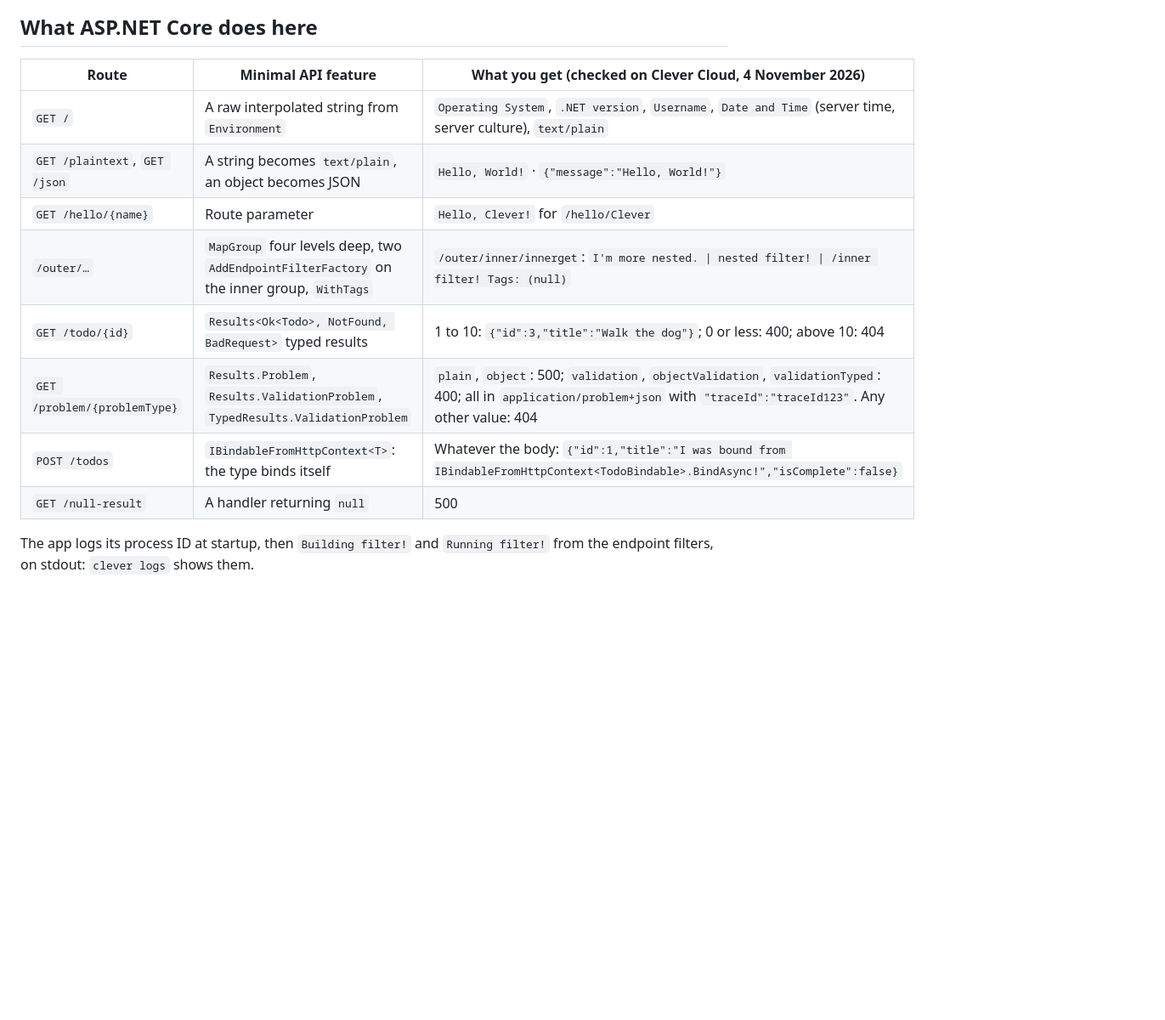
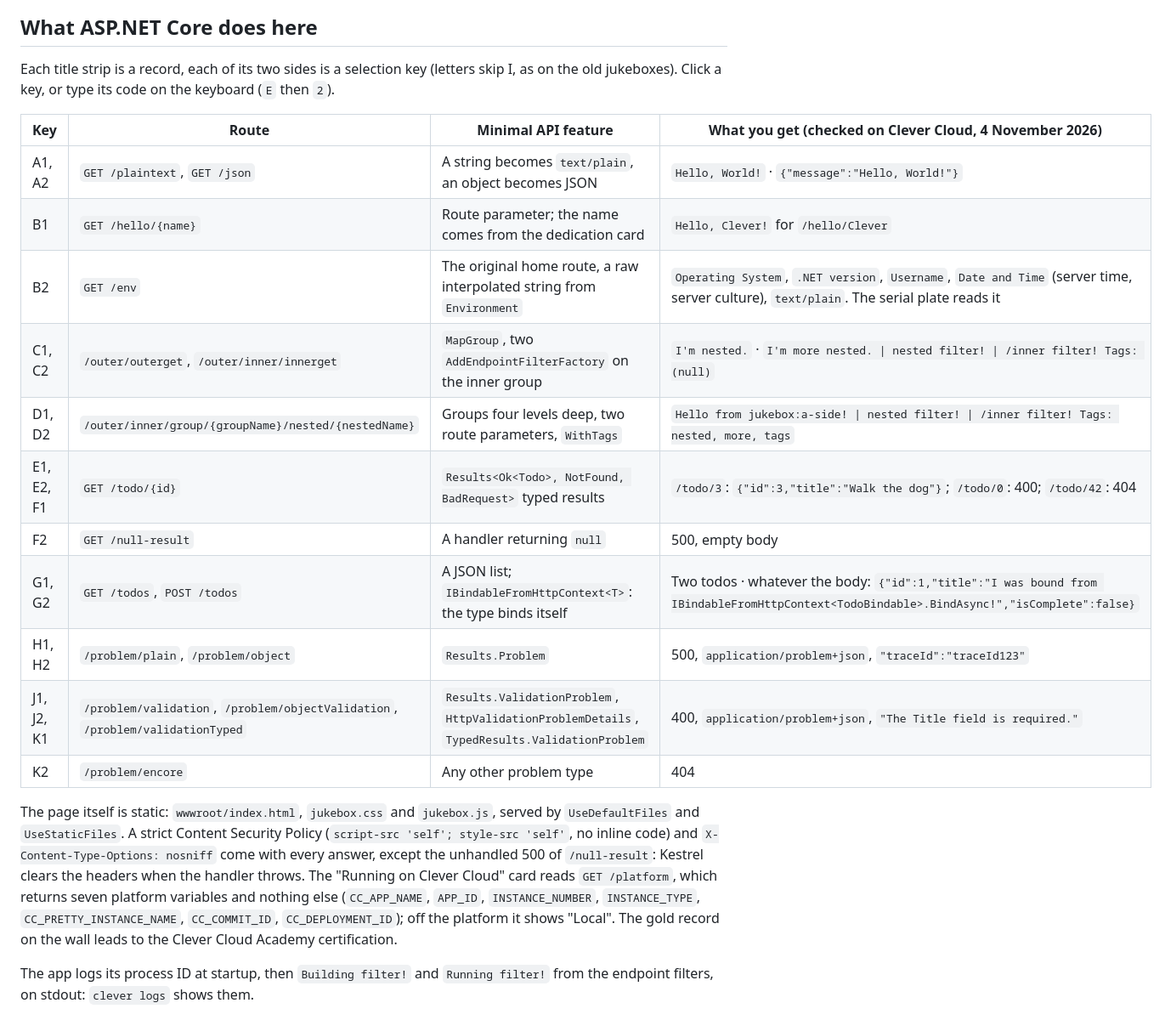
Before and after one commit to Vitiosum/clevercloud-dotnet-minimal, a Markdown page: README.md, the part around one of its changes. Shown at 85% size. Drawn GitHub-style; blank space fills up the shorter version.

```diff
--- a/README.md
+++ b/README.md
@@ -8,16 +10,23 @@
 
 ## What ASP.NET Core does here
 
-| Route | Minimal API feature | What you get (checked on Clever Cloud, 4 November 2026) |
-|---|---|---|
-| `GET /` | A raw interpolated string from `Environment` | `Operating System`, `.NET version`, `Username`, `Date and Time` (server time, server culture), `text/plain` |
-| `GET /plaintext`, `GET /json` | A string becomes `text/plain`, an object becomes JSON | `Hello, World!` · `{"message":"Hello, World!"}` |
-| `GET /hello/{name}` | Route parameter | `Hello, Clever!` for `/hello/Clever` |
-| `/outer/…` | `MapGroup` four levels deep, two `AddEndpointFilterFactory` on the inner group, `WithTags` | `/outer/inner/innerget`: `I'm more nested. \| nested filter! \| /inner filter! Tags: (null)` |
-| `GET /todo/{id}` | `Results<Ok<Todo>, NotFound, BadRequest>` typed results | 1 to 10: `{"id":3,"title":"Walk the dog"}`; 0 or less: 400; above 10: 404 |
-| `GET /problem/{problemType}` | `Results.Problem`, `Results.ValidationProblem`, `TypedResults.ValidationProblem` | `plain`, `object`: 500; `validation`, `objectValidation`, `validationTyped`: 400; all in `application/problem+json` with `"traceId":"traceId123"`. Any other value: 404 |
-| `POST /todos` | `IBindableFromHttpContext<T>`: the type binds itself | Whatever the body: `{"id":1,"title":"I was bound from IBindableFromHttpContext<TodoBindable>.BindAsync!","isComplete":false}` |
-| `GET /null-result` | A handler returning `null` | 500 |
+Each title strip is a record, each of its two sides is a selection key (letters skip I, as on the old jukeboxes). Click a key, or type its code on the keyboard (`E` then `2`).
+
+| Key | Route | Minimal API feature | What you get (checked on Clever Cloud, 4 November 2026) |
+|---|---|---|---|
+| A1, A2 | `GET /plaintext`, `GET /json` | A string becomes `text/plain`, an object becomes JSON | `Hello, World!` · `{"message":"Hello, World!"}` |
+| B1 | `GET /hello/{name}` | Route parameter; the name comes from the dedication card | `Hello, Clever!` for `/hello/Clever` |
+| B2 | `GET /env` | The original home route, a raw interpolated string from `Environment` | `Operating System`, `.NET version`, `Username`, `Date and Time` (server time, server culture), `text/plain`. The serial plate reads it |
+| C1, C2 | `/outer/outerget`, `/outer/inner/innerget` | `MapGroup`, two `AddEndpointFilterFactory` on the inner group | `I'm nested.` · `I'm more nested. \| nested filter! \| /inner filter! Tags: (null)` |
+| D1, D2 | `/outer/inner/group/{groupName}/nested/{nestedName}` | Groups four levels deep, two route parameters, `WithTags` | `Hello from jukebox:a-side! \| nested filter! \| /inner filter! Tags: nested, more, tags` |
+| E1, E2, F1 | `GET /todo/{id}` | `Results<Ok<Todo>, NotFound, BadRequest>` typed results | `/todo/3`: `{"id":3,"title":"Walk the dog"}`; `/todo/0`: 400; `/todo/42`: 404 |
+| F2 | `GET /null-result` | A handler returning `null` | 500, empty body |
+| G1, G2 | `GET /todos`, `POST /todos` | A JSON list; `IBindableFromHttpContext<T>`: the type binds itself | Two todos · whatever the body: `{"id":1,"title":"I was bound from IBindableFromHttpContext<TodoBindable>.BindAsync!","isComplete":false}` |
+| H1, H2 | `/problem/plain`, `/problem/object` | `Results.Problem` | 500, `application/problem+json`, `"traceId":"traceId123"` |
+| J1, J2, K1 | `/problem/validation`, `/problem/objectValidation`, `/problem/validationTyped` | `Results.ValidationProblem`, `HttpValidationProblemDetails`, `TypedResults.ValidationProblem` | 400, `application/problem+json`, `"The Title field is required."` |
+| K2 | `/problem/encore` | Any other problem type | 404 |
+
+The page itself is static: `wwwroot/index.html`, `jukebox.css` and `jukebox.js`, served by `UseDefaultFiles` and `UseStaticFiles`. A strict Content Security Policy (`script-src 'self'; style-src 'self'`, no inline code) and `X-Content-Type-Options: nosniff` come with every answer, except the unhandled 500 of `/null-result`: Kestrel clears the headers when the handler throws. The "Running on Clever Cloud" card reads `GET /platform`, which returns seven platform variables and nothing else (`CC_APP_NAME`, `APP_ID`, `INSTANCE_NUMBER`, `INSTANCE_TYPE`, `CC_PRETTY_INSTANCE_NAME`, `CC_COMMIT_ID`, `CC_DEPLOYMENT_ID`); off the platform it shows "Local". The gold record on the wall leads to the Clever Cloud Academy certification.
 
 The app logs its process ID at startup, then `Building filter!` and `Running filter!` from the endpoint filters, on stdout: `clever logs` shows them.
 
```
Also changed, not shown: other parts of README.md (+17 -8 lines), docs/screenshot-desktop.png, docs/screenshot-phone.png (added).
